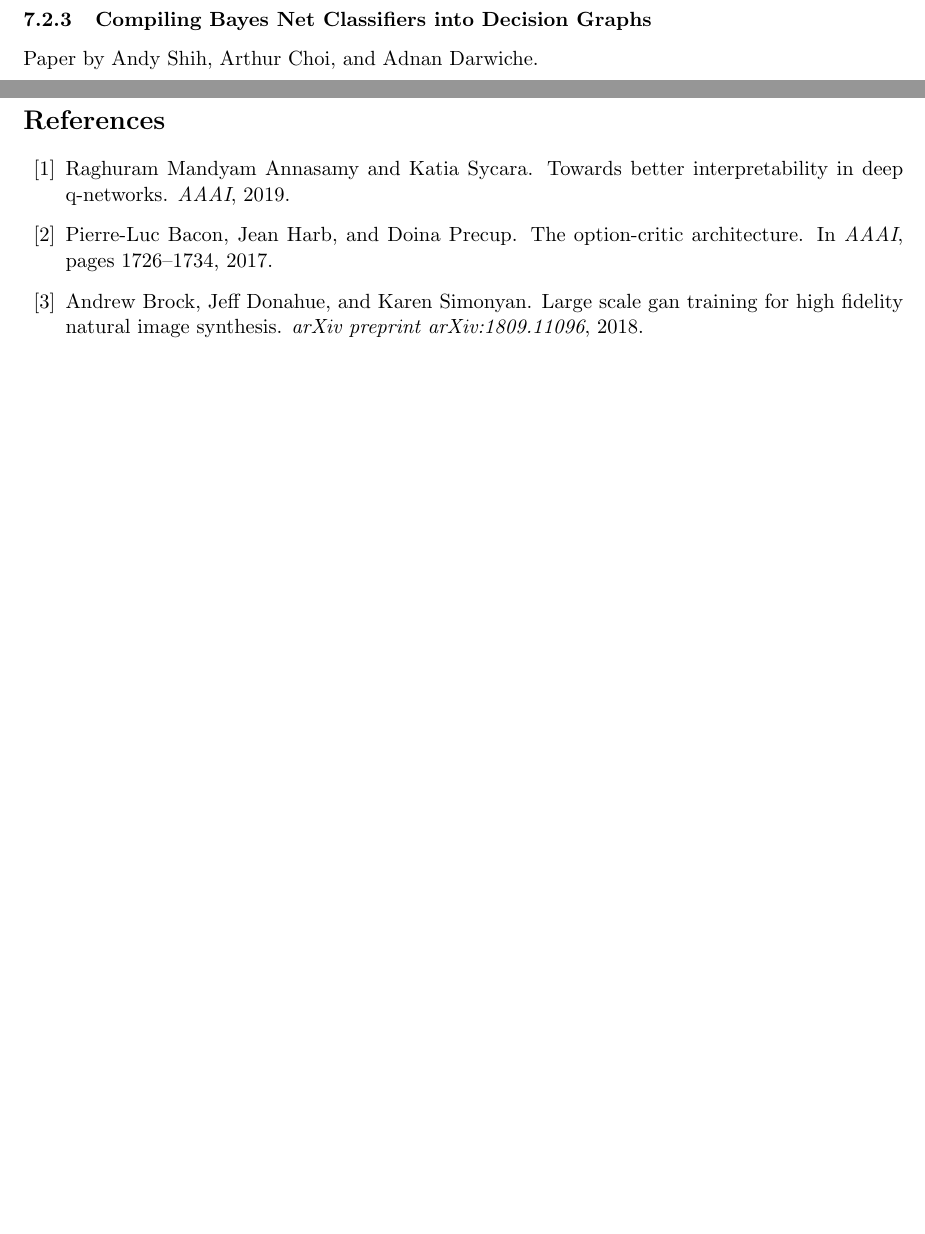
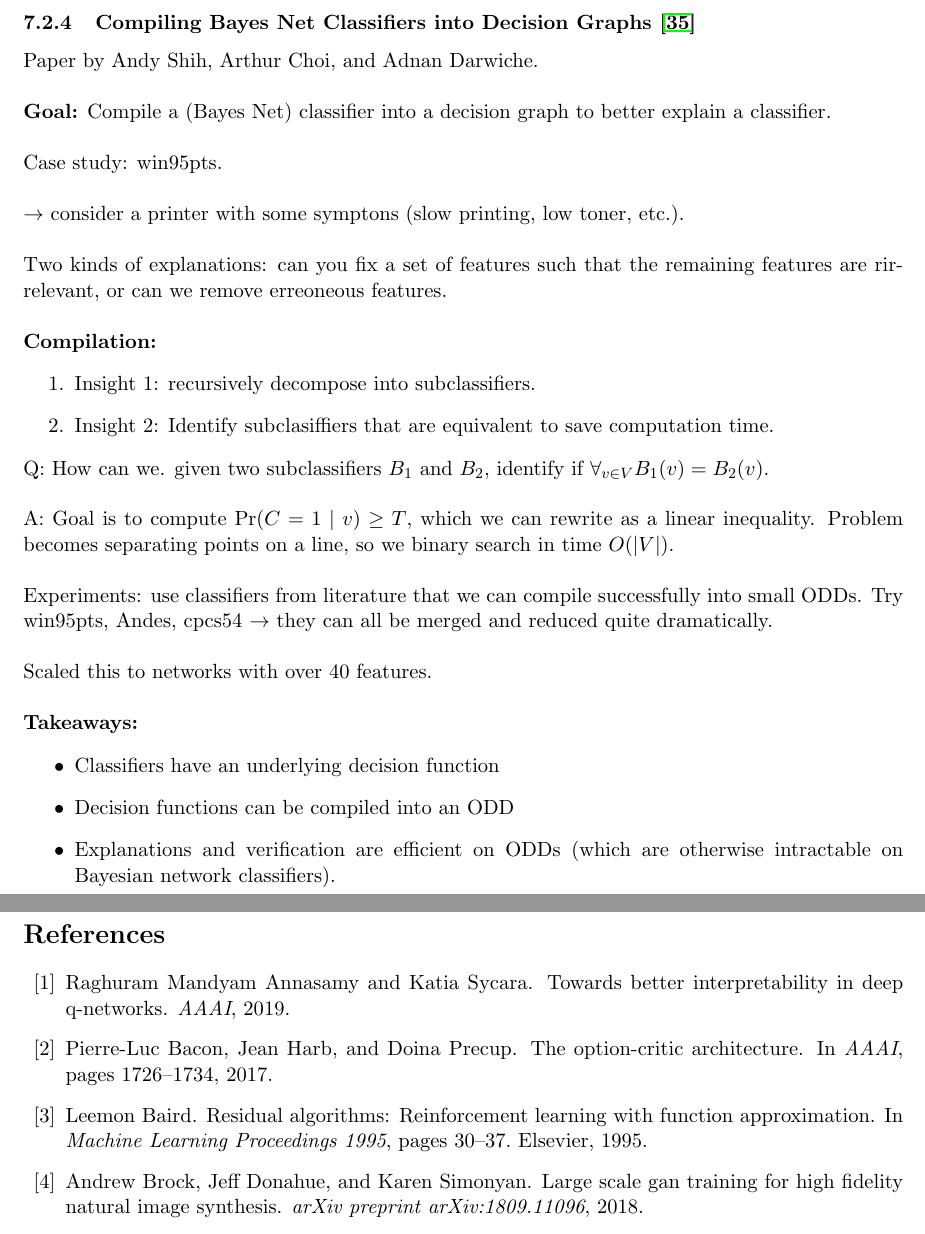
Before and after one commit to david-abel/aaai_2019, a LaTeX document (main.tex, which reads aaai.bib, days/friday_2_1_19.tex): two parts of pages 72 and 73 of 75 before the commit and two parts of pages 73 and 74 of 77 after it, joined at a grey line, cut so that both start at the same text, the shorter picture padded with empty space. Compiled offline with pdfLaTeX.

Commit message:
done with main conference

```diff
--- a/aaai.bib
+++ b/aaai.bib
@@ -1165,0 +1173,7 @@ year={2018}
+  title={Residual algorithms: Reinforcement learning with function approximation},
+  author={Baird, Leemon},
+  booktitle={Machine Learning Proceedings 1995},
+  pages={30--37},
+  year={1995},
+  publisher={Elsevier}
+}
--- a/days/friday_2_1_19.tex
+++ b/days/friday_2_1_19.tex
@@ -226,6 +265,38 @@ $\ra$ Both samplers beat state of the art. \\
 
 
 
-\subsubsection{Compiling Bayes Net Classifiers into Decision Graphs}
+
+\spacerule
+\subsubsection{Compiling Bayes Net Classifiers into Decision Graphs~\cite{shih2019compiling}}
 
 Paper by Andy Shih, Arthur Choi, and Adnan Darwiche. \\
+
+{\bf Goal:} Compile a (Bayes Net) classifier into a decision graph to better explain a classifier. \\
+
+
+Case study: win95pts. \\
+
+$\ra$ consider a printer with some symptons (slow printing, low toner, etc.). \\
+
+Two kinds of explanations: can you fix a set of features such that the remaining features are rirrelevant, or can we remove erreoneous features. \\
+
+{\bf Compilation:}
+\begin{enumerate}
+    \item Insight 1: recursively decompose into subclassifiers.
+    \item Insight 2: Identify subclasiffiers that are equivalent to save computation time.
+\end{enumerate}
+
+Q: How can we. given two subclassifiers $B_1$ and $B_2$, identify  if $\forall_{v \in V} B_1(v) = B_2(v)$. \\
+
+A: Goal is to compute $\Pr(C = 1 \mid v) \geq T$, which we can rewrite as a linear inequality. Problem becomes separating points on a line, so we binary search in time $O(|V|)$. \\
+
+Experiments: use classifiers from literature that we can compile successfully into small ODDs. Try win95pts, Andes, cpcs54 $\ra$ they can all be merged and reduced quite dramatically. \\
+
+Scaled this to networks with over 40 features. \\
+
+{\bf Takeaways:}
+\begin{itemize}
+    \item Classifiers have an underlying decision function
+    \item Decision functions can be compiled into an ODD
+    \item Explanations and verification are efficient on ODDs (which are otherwise intractable on Bayesian network classifiers).
+\end{itemize}
```
Also changed, not shown: aaai.bib (7 more changed lines), days/friday_2_1_19.tex (41 more changed lines).
